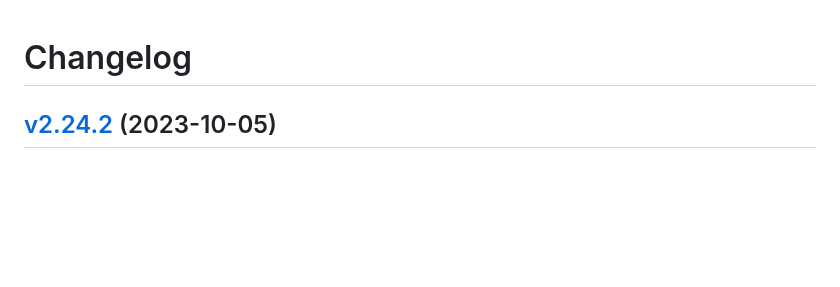
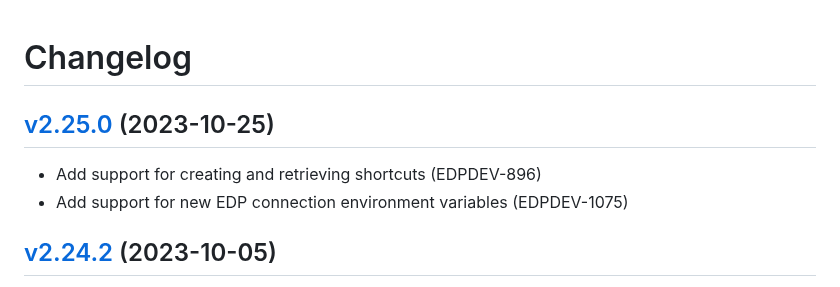
Before and after one commit to solvebio/solvebio-python, a Markdown page: CHANGELOG.md, the part around the change. GitHub-like rendering; blank space fills up the shorter version.

Commit message:
changelog

```diff
--- a/CHANGELOG.md
+++ b/CHANGELOG.md
@@ -1,4 +1,10 @@
 # Changelog
+
+## [v2.25.0](https://github.com/solvebio/solvebio-python/tree/v2.25.2) (2023-10-25)
+
+- Add support for creating and retrieving shortcuts (EDPDEV-896)
+- Add support for new EDP connection environment variables (EDPDEV-1075)
+
 
 ## [v2.24.2](https://github.com/solvebio/solvebio-python/tree/v2.24.2) (2023-10-05)
 
```
